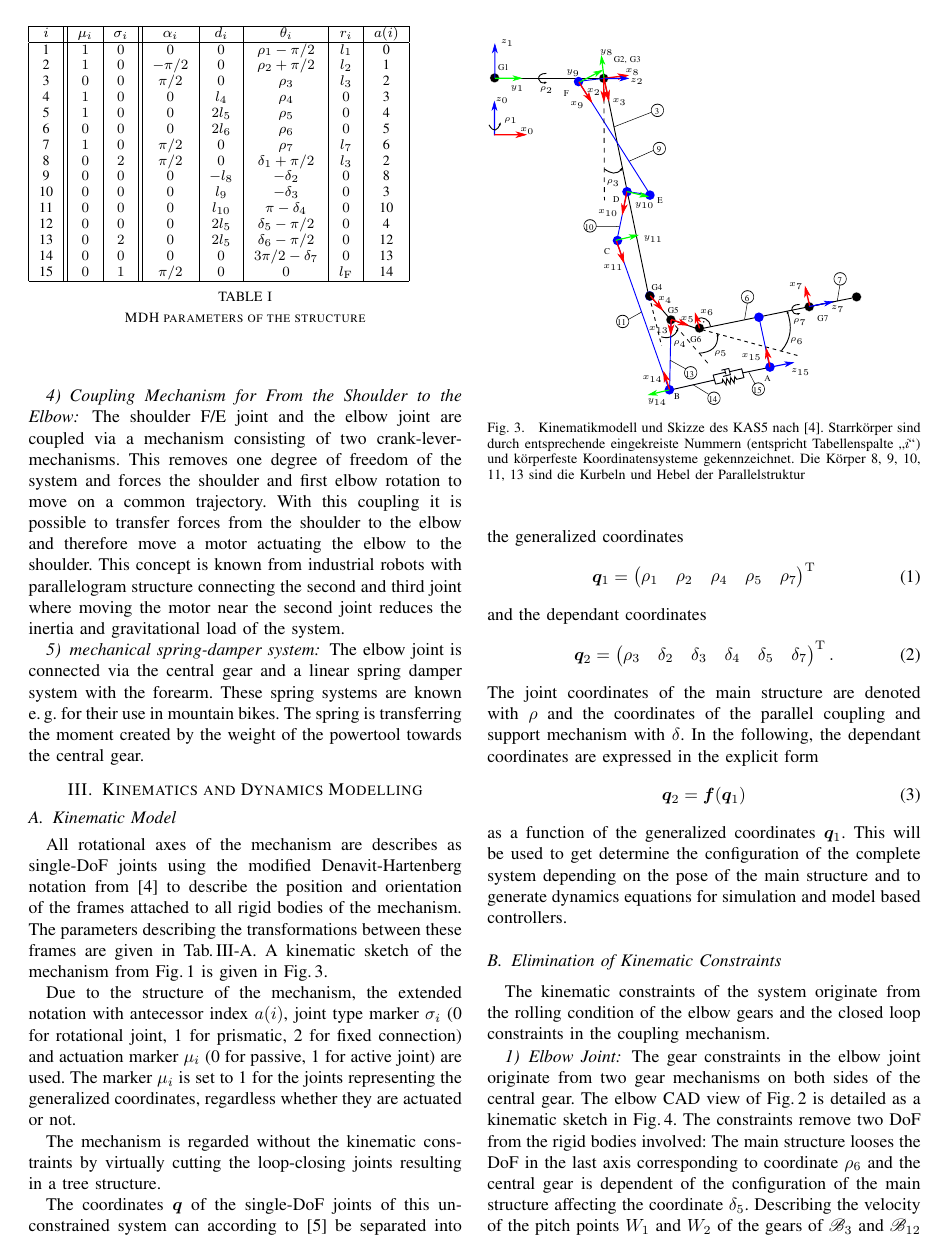
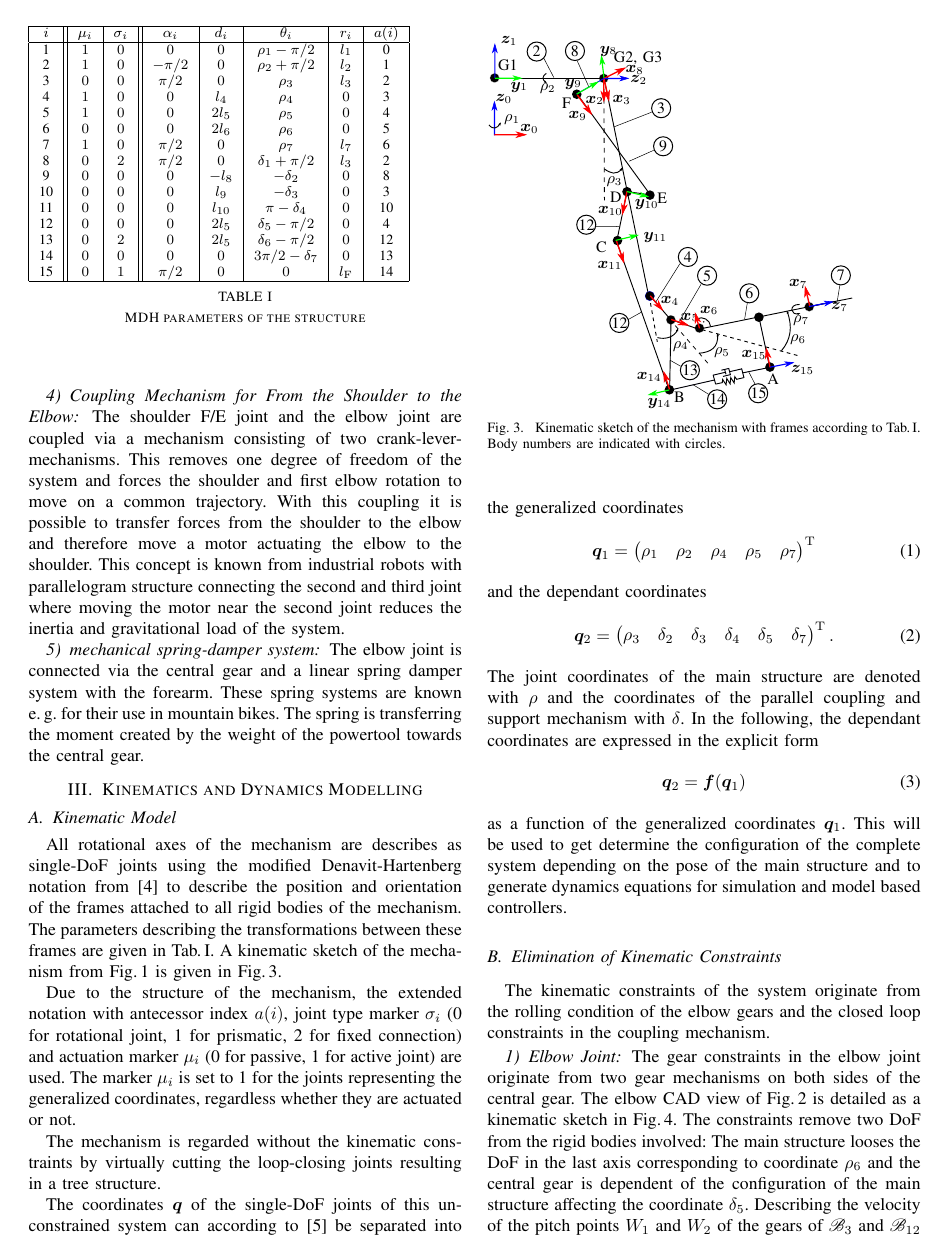
Before and after one commit to SchapplM/robsynth-paper_iftommwc2019_dynamics_hybridrobots, a LaTeX paper (paper/root.tex): page 2 of 5. Compiled offline with pdfLaTeX.

Commit message:
[paper_system] Schriftgröße in Kinematikskizze erhöht

```diff
--- a/paper/root.tex
+++ b/paper/root.tex
@@ -181,20 +181,20 @@ The parameters describing the transformations between these frames are given in
         15 & $0$ & $1$ & $\pi/2$ & $0$ & $0$ & $l_{\mathrm{F}}$ & 14 \\
         \hline
     \end{tabular}
+    \caption{MDH parameters of the structure}
     \label{tab:mdh_parameter}
-    \caption{MDH parameters of the structure}
 \end{table}
 %
 A kinematic sketch of the mechanism from Fig.\,\ref{fig:KAS5_CAD} is given in Fig.\,\ref{fig:KAS5_kinematik}.
 %
 \begin{figure}[tb]
-    \tiny
+    \small
     \begin{minipage}[t]{7.5cm}
         \vspace{0.2cm} % wird für bounding box des Bilds benötigt
         \input{./figures/KAS5_m3_skizze_kinematik_2_KS.pdf_tex}
     \end{minipage}
 
-    \caption{Kinematikmodell und Skizze des KAS5 nach \cite{KhalilKle1986}. Starrkörper sind durch entsprechende eingekreiste Nummern (entspricht Tabellenspalte \glqq{}$i$\grqq{}) und körperfeste Koordinatensysteme gekennzeichnet. Die Körper 8, 9, 10, 11, 13 sind die Kurbeln und Hebel der Parallelstruktur}
+    \caption{Kinematic sketch of the mechanism with frames according to Tab.\,\ref{tab:mdh_parameter}. Body numbers are indicated with circles.}
     \label{fig:KAS5_kinematik}
 \end{figure}
 
```
Also changed, not shown: paper/figures/KAS5_m3_skizze_kinematik_2_KS.pdf, paper/figures/KAS5_m3_skizze_kinematik_2_KS.pdf_tex, paper/figures/KAS5_m3_skizze_kinematik_2_KS.svg.
